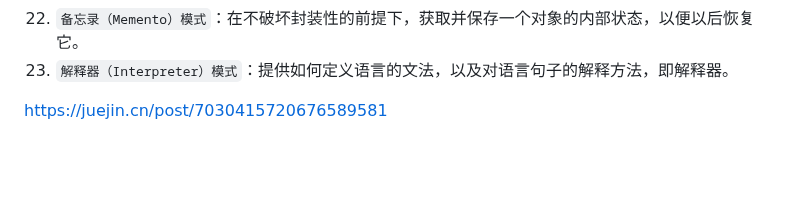
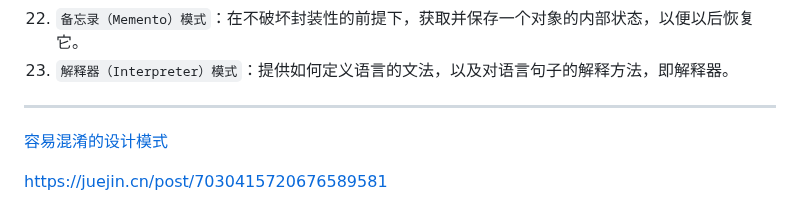
Before and after one commit to ChaoSBYNN/Tools, a Markdown page: 设计模式/README.MD, the part around the change. Rendered like a GitHub page; blank space fills up the shorter version.

```diff
--- a/设计模式/README.MD
+++ b/设计模式/README.MD
@@ -24,5 +24,8 @@
 22. `备忘录（Memento）模式`：在不破坏封装性的前提下，获取并保存一个对象的内部状态，以便以后恢复它。
 23. `解释器（Interpreter）模式`：提供如何定义语言的文法，以及对语言句子的解释方法，即解释器。
 
+----------------------------
+
+[容易混淆的设计模式](容易混淆的设计模式.MD)
 
 https://juejin.cn/post/7030415720676589581
```
